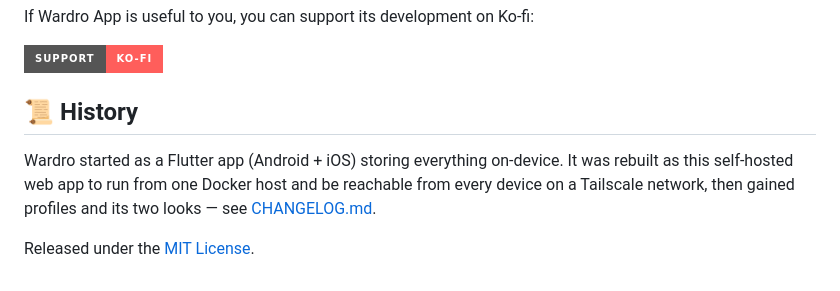
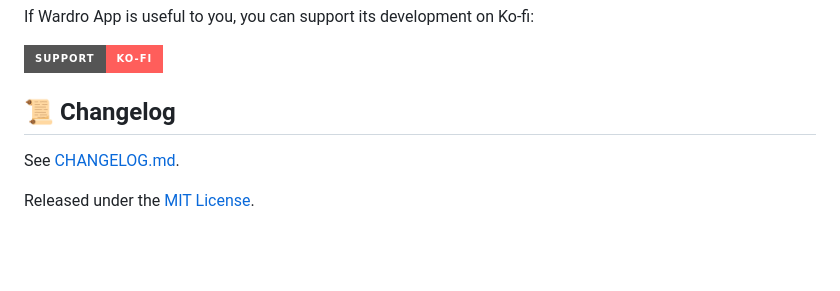
Before and after one commit to SarveshP16/Wardro-app, a Markdown page: README.md, the part around the change. Rendered like a GitHub page; badges without logos; blank space fills up the shorter version.

Commit message:
Replace the README history with a changelog link

```diff
--- a/README.md
+++ b/README.md
@@ -291,11 +291,8 @@ If Wardro App is useful to you, you can support its development on Ko-fi:
   </a>
 </p>
 
-## 📜 History
+## 📜 Changelog
 
-Wardro started as a Flutter app (Android + iOS) storing everything
-on-device. It was rebuilt as this self-hosted web app to run from one
-Docker host and be reachable from every device on a Tailscale network,
-then gained profiles and its two looks — see [CHANGELOG.md](CHANGELOG.md).
+See [CHANGELOG.md](CHANGELOG.md).
 
 Released under the [MIT License](LICENSE).
```
